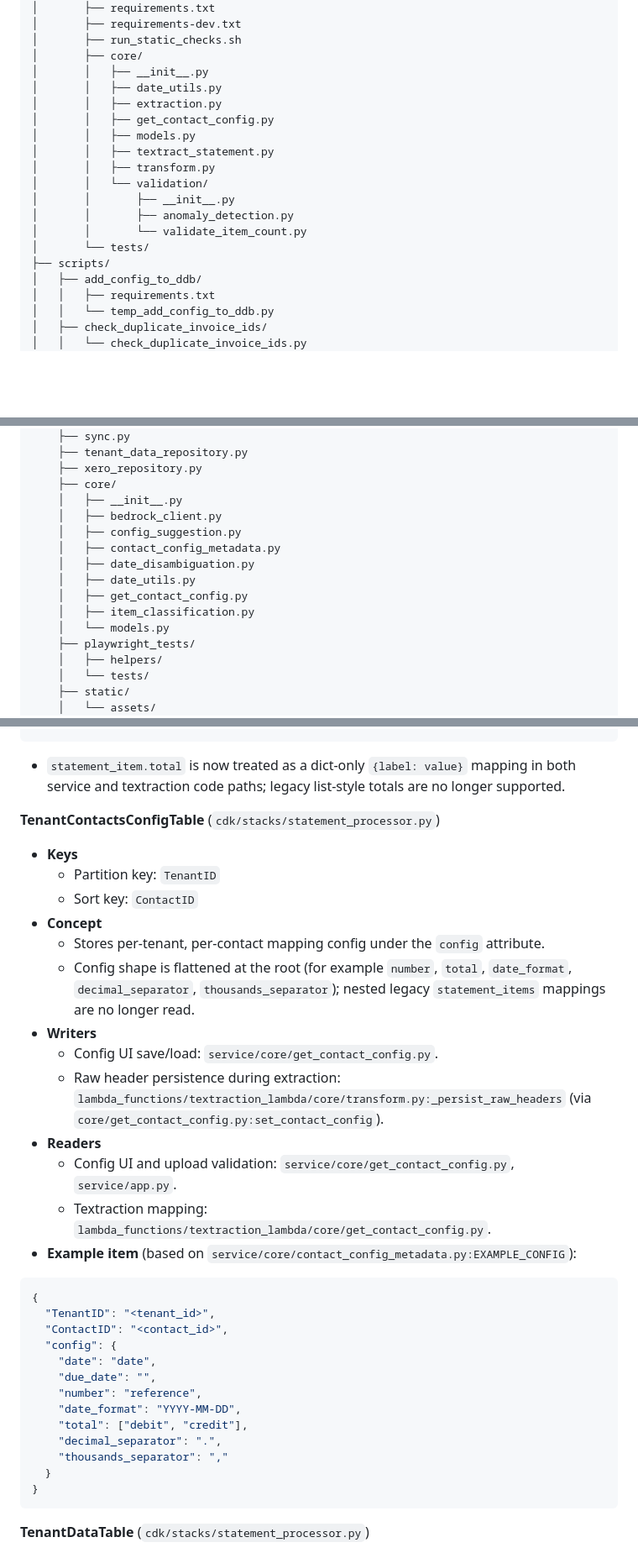
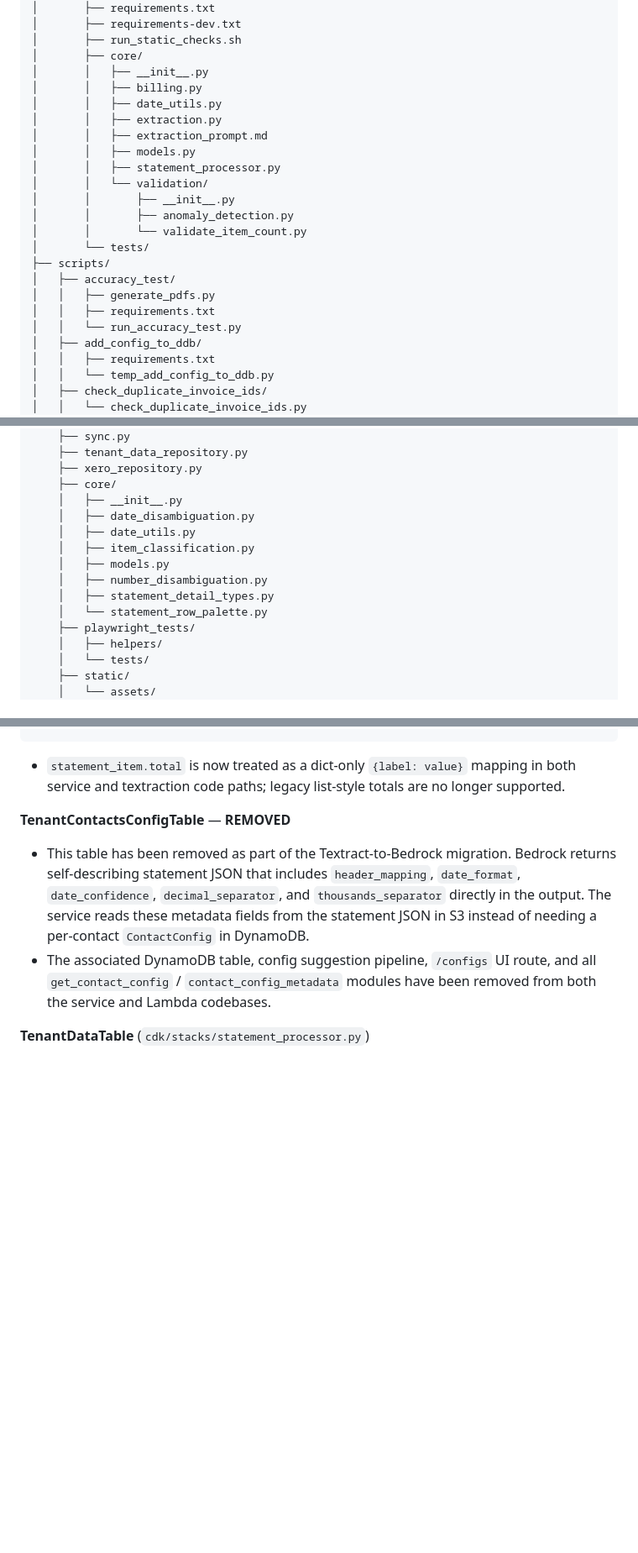
Before and after one commit to olliesaull/statement-processor, a Markdown page: README.md, 3 parts joined by grey strips. Shown at 84% size. Drawn GitHub-style; blank space fills up the shorter version.

````diff
--- a/README.md
+++ b/README.md
@@ -35,18 +35,22 @@
 │       ├── run_static_checks.sh
 │       ├── core/
 │       │   ├── __init__.py
+│       │   ├── billing.py
 │       │   ├── date_utils.py
 │       │   ├── extraction.py
-│       │   ├── get_contact_config.py
+│       │   ├── extraction_prompt.md
 │       │   ├── models.py
-│       │   ├── textract_statement.py
-│       │   ├── transform.py
+│       │   ├── statement_processor.py
 │       │   └── validation/
 │       │       ├── __init__.py
 │       │       ├── anomaly_detection.py
 │       │       └── validate_item_count.py
 │       └── tests/
 ├── scripts/
+│   ├── accuracy_test/
+│   │   ├── generate_pdfs.py
+│   │   ├── requirements.txt
+│   │   └── run_accuracy_test.py
 │   ├── add_config_to_ddb/
 │   │   ├── requirements.txt
 │   │   └── temp_add_config_to_ddb.py
@@ -85,14 +89,13 @@
     ├── xero_repository.py
     ├── core/
     │   ├── __init__.py
-    │   ├── bedrock_client.py
-    │   ├── config_suggestion.py
-    │   ├── contact_config_metadata.py
     │   ├── date_disambiguation.py
     │   ├── date_utils.py
-    │   ├── get_contact_config.py
     │   ├── item_classification.py
-    │   └── models.py
+    │   ├── models.py
+    │   ├── number_disambiguation.py
+    │   ├── statement_detail_types.py
+    │   └── statement_row_palette.py
     ├── playwright_tests/
     │   ├── helpers/
     │   └── tests/
@@ -475,35 +527,9 @@ The site uses Bootstrap 5.3.3 (loaded via CDN) with a custom design token layer
 ```
 - `statement_item.total` is now treated as a dict-only `{label: value}` mapping in both service and textraction code paths; legacy list-style totals are no longer supported.
 
-**TenantContactsConfigTable** (`cdk/stacks/statement_processor.py`)
-- **Keys**
-  - Partition key: `TenantID`
-  - Sort key: `ContactID`
-- **Concept**
-  - Stores per‑tenant, per‑contact mapping config under the `config` attribute.
-  - Config shape is flattened at the root (for example `number`, `total`, `date_format`, `decimal_separator`, `thousands_separator`); nested legacy `statement_items` mappings are no longer read.
-- **Writers**
-  - Config UI save/load: `service/core/get_contact_config.py`.
-  - Raw header persistence during extraction: `lambda_functions/textraction_lambda/core/transform.py:_persist_raw_headers` (via `core/get_contact_config.py:set_contact_config`).
-- **Readers**
-  - Config UI and upload validation: `service/core/get_contact_config.py`, `service/app.py`.
-  - Textraction mapping: `lambda_functions/textraction_lambda/core/get_contact_config.py`.
-- **Example item** (based on `service/core/contact_config_metadata.py:EXAMPLE_CONFIG`):
-```json
-{
-  "TenantID": "<tenant_id>",
-  "ContactID": "<contact_id>",
-  "config": {
-    "date": "date",
-    "due_date": "",
-    "number": "reference",
-    "date_format": "YYYY-MM-DD",
-    "total": ["debit", "credit"],
-    "decimal_separator": ".",
-    "thousands_separator": ","
-  }
-}
-```
+**TenantContactsConfigTable** — **REMOVED**
+- This table has been removed as part of the Textract-to-Bedrock migration. Bedrock returns self-describing statement JSON that includes `header_mapping`, `date_format`, `date_confidence`, `decimal_separator`, and `thousands_separator` directly in the output. The service reads these metadata fields from the statement JSON in S3 instead of needing a per-contact `ContactConfig` in DynamoDB.
+- The associated DynamoDB table, config suggestion pipeline, `/configs` UI route, and all `get_contact_config` / `contact_config_metadata` modules have been removed from both the service and Lambda codebases.
 
 **TenantDataTable** (`cdk/stacks/statement_processor.py`)
 - **Keys**
````
Also changed, not shown: other parts of README.md (+87 -75 lines).
